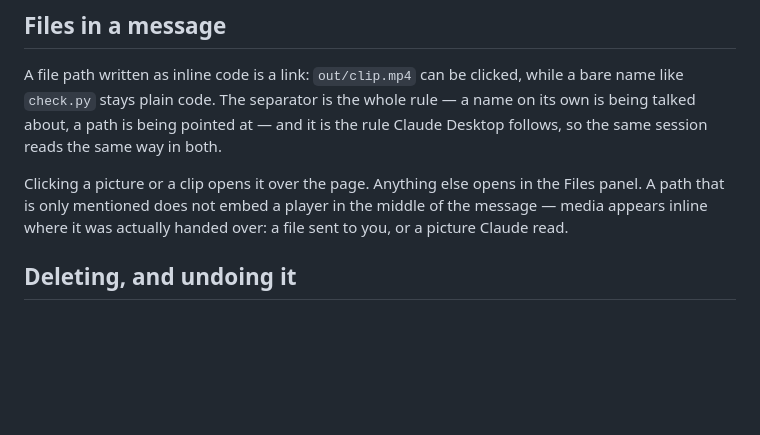
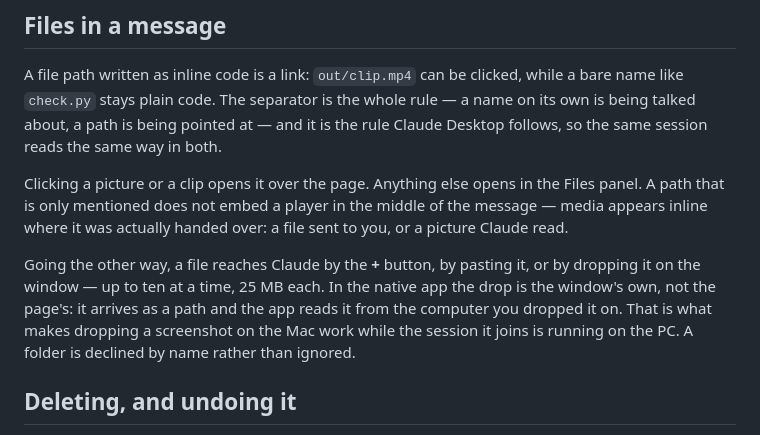
Before and after one commit to amirmohsenasaran/claude-anywhere, a Markdown page: docs/features.md, the part around the change. Drawn GitHub-style; blank space fills up the shorter version.

```diff
--- a/docs/features.md
+++ b/docs/features.md
@@ -52,6 +52,13 @@ Clicking a picture or a clip opens it over the page. Anything else opens in the
 panel. A path that is only mentioned does not embed a player in the middle of the
 message — media appears inline where it was actually handed over: a file sent to you,
 or a picture Claude read.
+
+Going the other way, a file reaches Claude by the **+** button, by pasting it, or by
+dropping it on the window — up to ten at a time, 25 MB each. In the native app the
+drop is the window's own, not the page's: it arrives as a path and the app reads it
+from the computer you dropped it on. That is what makes dropping a screenshot on the
+Mac work while the session it joins is running on the PC. A folder is declined by
+name rather than ignored.
 
 ## Deleting, and undoing it
 
```
Also changed, not shown: CLAUDE.md (+6 -3 lines), README.md (+12 -4 lines), docs/images/effort.png (added), docs/images/model-menu.png, 6 other files.
